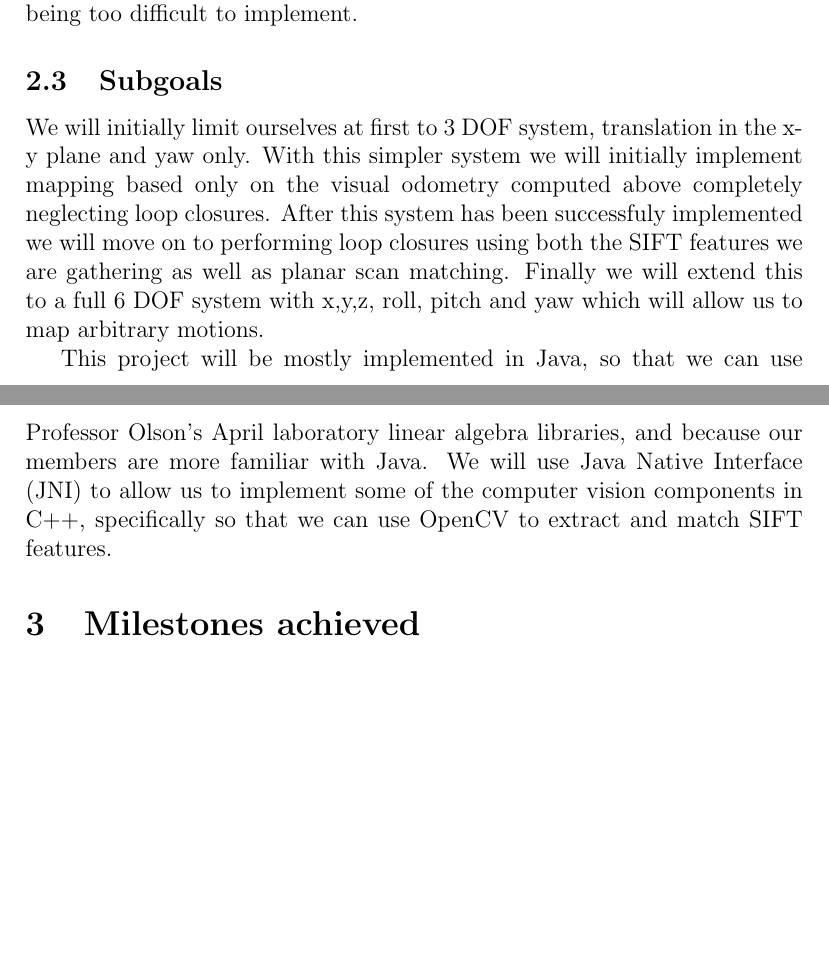
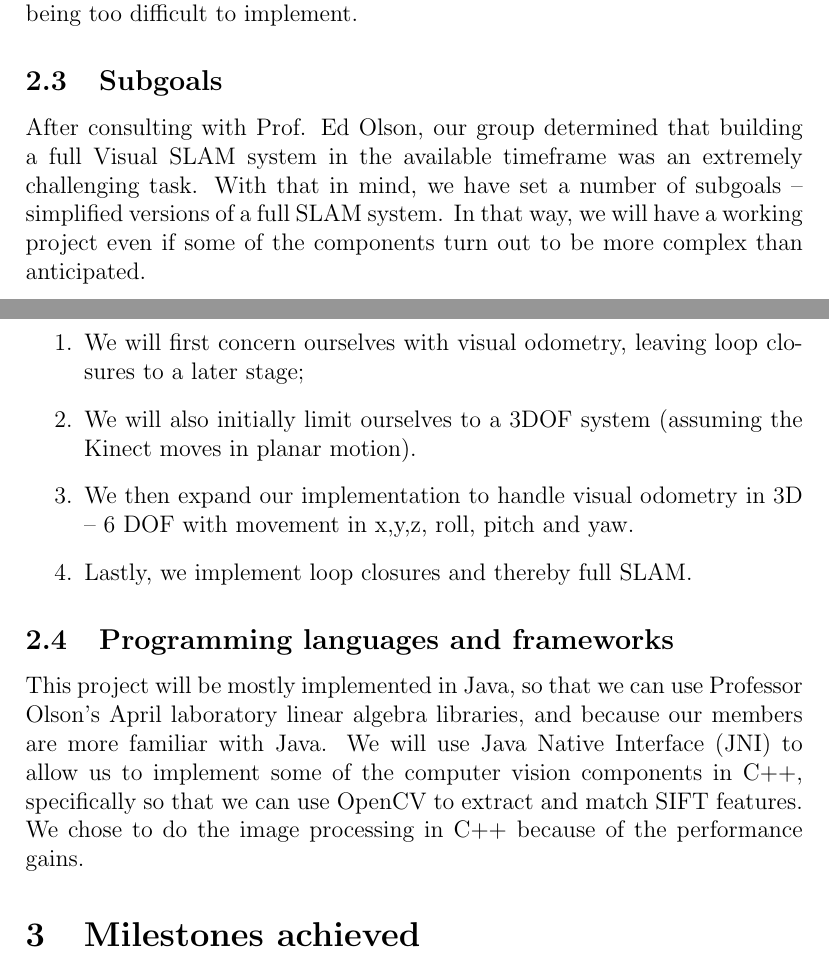
Before and after one commit to pdaquino/EECS568, a LaTeX document (rgbd-slam/docs/vision_progress_report.tex): two parts of pages 3 and 4 of 4 before the commit and two parts of pages 3 and 4 of 5 after it, joined at a grey line, cut so that both start at the same text, the shorter picture padded with empty space. Compiled offline with pdfLaTeX.

Commit message:
Added subgoals and reviewed Intro and Technical Details. Missing milestones (both achieved and missing).

```diff
--- a/rgbd-slam/docs/vision_progress_report.tex
+++ b/rgbd-slam/docs/vision_progress_report.tex
@@ -5,7 +5,7 @@
 \usepackage{subfigure}
 
 
-\title{Progress Report}
+\title{EECS 442: Project Progress Report}
 \author{
 	John Peterson (jrpeters)\\
 	Paridhi Desai (paridhid)\\
@@ -49,12 +50,20 @@ To update the voxels, we will project the particle cloud into our voxel space, a
 
 \subsection{Subgoals}
 
-% XXX explain that full slam in one month is actually fucking impossible
+After consulting with Prof. Ed Olson, our group determined that building a full Visual SLAM system in the available timeframe was an extremely challenging task.
+With that in mind, we have set a number of subgoals -- simplified versions of a full SLAM system. In that way, we will have a working project even if
+some of the components turn out to be more complex than anticipated.
 
-We will initially limit ourselves at first to 3 DOF system, translation in the x-y plane and yaw only.  With this simpler system we will initially implement mapping based only on the visual odometry computed above completely neglecting loop closures.  After this system has been successfuly implemented we will move on to performing loop closures using both the SIFT features we are gathering as well as planar scan matching.  Finally we will extend this to a full 6 DOF system with x,y,z, roll, pitch and yaw which will allow us to map arbitrary motions.
+\begin{enumerate}
+\item We will first concern ourselves with visual odometry, leaving loop closures to a later stage;
+\item We will also initially limit ourselves to a 3DOF system (assuming the Kinect moves in planar motion).
+\item We then expand our implementation to handle visual odometry in 3D -- 6 DOF with movement in x,y,z, roll, pitch and yaw.
+\item Lastly, we implement loop closures and thereby full SLAM.
+\end{enumerate}
 
-This project will be mostly implemented in Java, so that we can use Professor Olson's April laboratory linear algebra libraries, and because our members are more familiar with Java.  We will use Java Native Interface (JNI) to allow us to implement some of the computer vision components in C++, specifically so that we can use OpenCV to extract and match SIFT features.
+\subsection{Programming languages and frameworks}
 
+This project will be mostly implemented in Java, so that we can use Professor Olson's April laboratory linear algebra libraries, and because our members are more familiar with Java.  We will use Java Native Interface (JNI) to allow us to implement some of the computer vision components in C++, specifically so that we can use OpenCV to extract and match SIFT features. We chose to do the image processing in C++ because of the performance gains.
 
 \section{Milestones achieved}
 - reading quite a few papers and settling on one particular method (dieter fox's)
```
Also changed, not shown: rgbd-slam/docs/vision_progress_report.tex (9 more changed lines).
